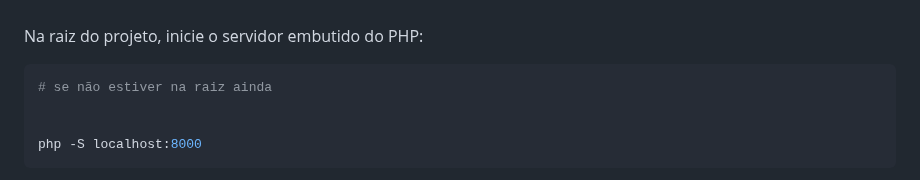
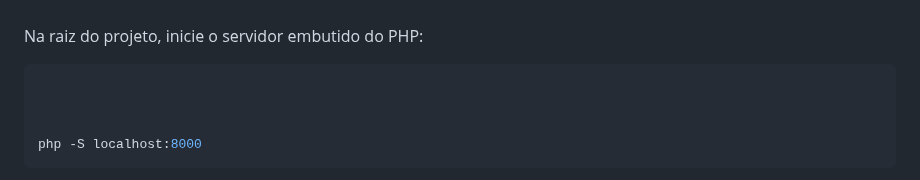
Before and after one commit to Livia-MP-Null/game_erah, a Markdown page: README.md, the part around the change. Rendered like a GitHub page; folded sections open.

Commit message:
Clarify instructions for starting PHP server
Removed unnecessary comment about project root.

````diff
--- a/README.md
+++ b/README.md
@@ -152,7 +152,7 @@ $password = "SUA_SENHA_AQUI"; // altere apenas este campo
 Na raiz do projeto, inicie o servidor embutido do PHP:
 
 ```bash
-# se não estiver na raiz ainda
+
 
 
 php -S localhost:8000
````
